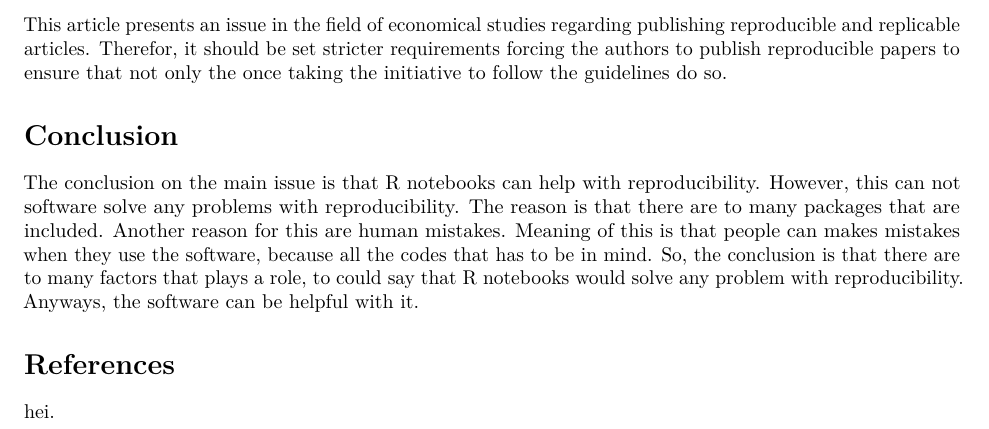
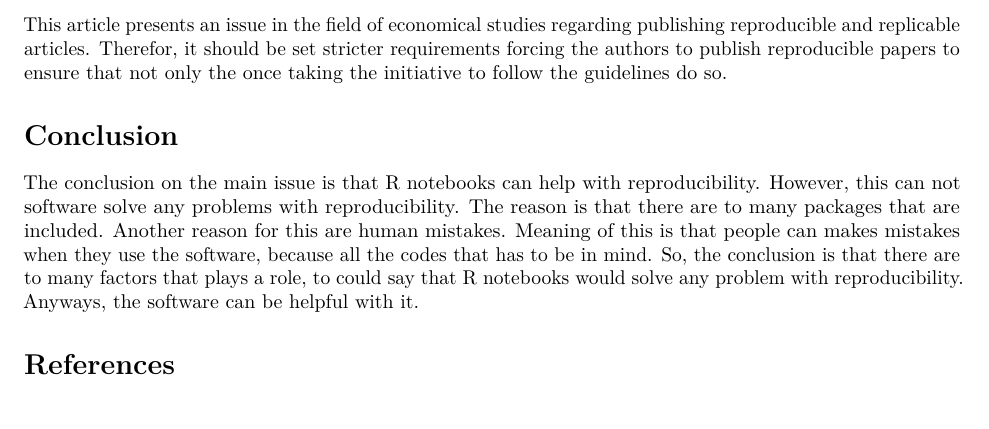
Before and after one commit to kmaake/Assignment-1-kmaake, an R Markdown document (Assignment1.Rmd): part of page 4 of 4, cut so that both start at the same text. Rendered offline with R 4.5, knitr and Pandoc, then LaTeX, with nearby package versions; a font, style sheet, LaTeX package, included part or bibliography that could not be used is replaced or left out.

Commit message:
fix problem

```diff
--- a/Assignment1.Rmd
+++ b/Assignment1.Rmd
@@ -2,8 +2,8 @@
 title: "Can R Notebook help with reproducibility?"
 output:
   pdf_document: default
+  word_document: default
   html_document: default
-  word_document: default
 bibliography: references.bib
 ---
 
@@ -111,4 +111,3 @@ This article presents an issue in the field of economical studies regarding publ
 The conclusion on the main issue is that R notebooks can help with reproducibility. However, this can not software solve any problems with reproducibility. The reason is that there are to many packages that are included. Another reason for this are human mistakes. Meaning of this is that people can makes mistakes when they use the software, because all the codes that has to be in mind. So, the conclusion is that there are to many factors that plays a role, to could say that R notebooks would solve any problem with reproducibility. Anyways, the software can be helpful with it.
 
 # References
-hei.
```
